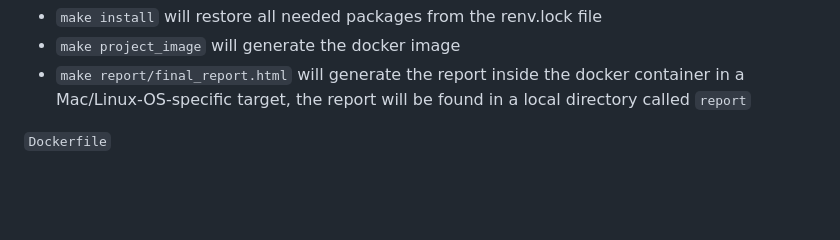
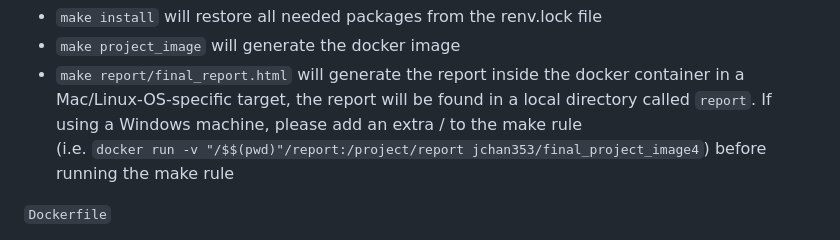
Before and after one commit to jcha353/data550_finalproject, a Markdown page: README.md, the part around the change. Rendered like a GitHub page; blank space fills up the shorter version.

Commit message:
Update Readme with rule for Windows machine

```diff
--- a/README.md
+++ b/README.md
@@ -36,7 +36,9 @@ Single-Cell Multiome Lung Report
   - `make install` will restore all needed packages from the renv.lock file
   - `make project_image` will generate the docker image
   - `make report/final_report.html` will generate the report inside the docker container in a Mac/Linux-OS-specific target,
-  the report will be found in a local directory called `report`
+  the report will be found in a local directory called `report`. If using a Windows machine, please add an extra / to the make rule \
+  (i.e. `docker run -v "/$$(pwd)"/report:/project/report jchan353/final_project_image4`) before running the make rule
+
 
 `Dockerfile`
 
```
